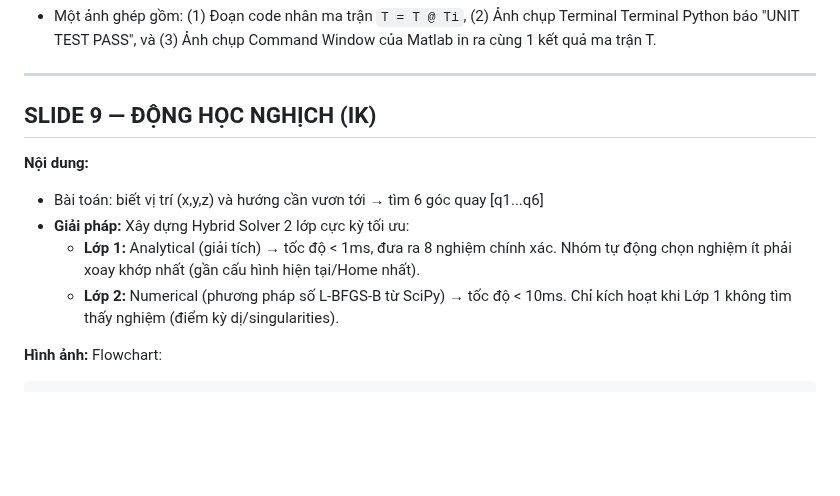
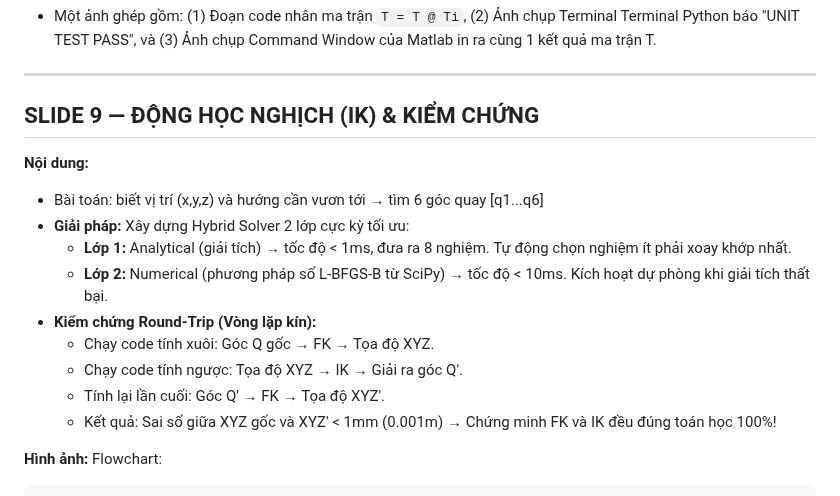
Before and after one commit to Elsa9999/Robot_cuoiky, a Markdown page: docs/kich_ban_slide.md, the part around the change. GitHub-like rendering; blank space fills up the shorter version.

Commit message:
Docs: Add Round-Trip Verification to IK Slide (Slide 9)

````diff
--- a/docs/kich_ban_slide.md
+++ b/docs/kich_ban_slide.md
@@ -121,12 +121,17 @@
 
 ---
 
-## SLIDE 9 — ĐỘNG HỌC NGHỊCH (IK)
+## SLIDE 9 — ĐỘNG HỌC NGHỊCH (IK) & KIỂM CHỨNG
 **Nội dung:**
 - Bài toán: biết vị trí (x,y,z) và hướng cần vươn tới → tìm 6 góc quay [q1...q6]
 - **Giải pháp:** Xây dựng Hybrid Solver 2 lớp cực kỳ tối ưu:
-  - **Lớp 1:** Analytical (giải tích) → tốc độ < 1ms, đưa ra 8 nghiệm chính xác. Nhóm tự động chọn nghiệm ít phải xoay khớp nhất (gần cấu hình hiện tại/Home nhất).
-  - **Lớp 2:** Numerical (phương pháp số L-BFGS-B từ SciPy) → tốc độ < 10ms. Chỉ kích hoạt khi Lớp 1 không tìm thấy nghiệm (điểm kỳ dị/singularities).
+  - **Lớp 1:** Analytical (giải tích) → tốc độ < 1ms, đưa ra 8 nghiệm. Tự động chọn nghiệm ít phải xoay khớp nhất.
+  - **Lớp 2:** Numerical (phương pháp số L-BFGS-B từ SciPy) → tốc độ < 10ms. Kích hoạt dự phòng khi giải tích thất bại.
+- **Kiểm chứng Round-Trip (Vòng lặp kín):**
+  - Chạy code tính xuôi: Góc Q gốc → FK → Tọa độ XYZ.
+  - Chạy code tính ngược: Tọa độ XYZ → IK → Giải ra góc Q'.
+  - Tính lại lần cuối: Góc Q' → FK → Tọa độ XYZ'.
+  - Kết quả: Sai số giữa XYZ gốc và XYZ' < 1mm (0.001m) → Chứng minh FK và IK đều đúng toán học 100%!
 
 **Hình ảnh:** Flowchart:
 ```
````
